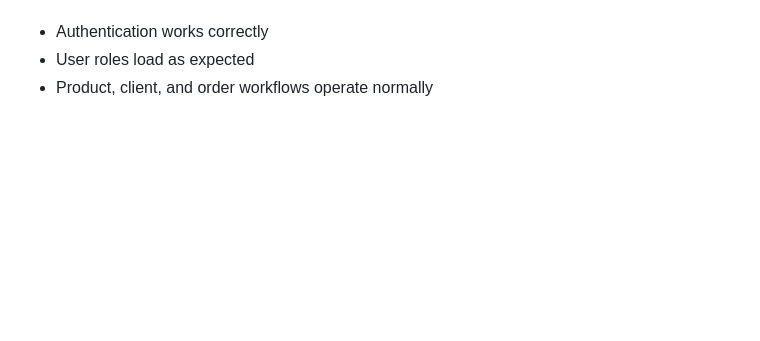
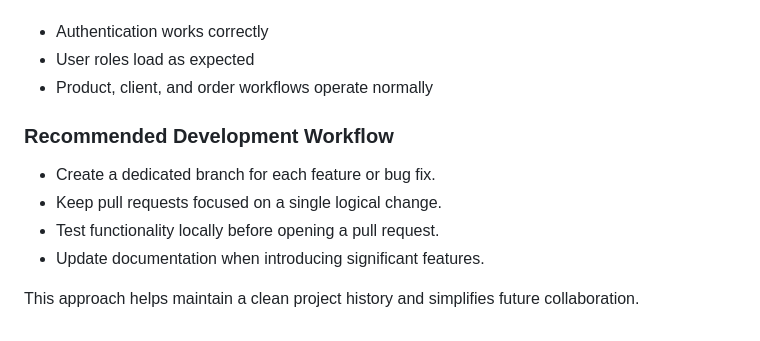
Before and after one commit to subham-hq/orderflow, a Markdown page: README.md, the part around the change. Rendered like a GitHub page; blank space fills up the shorter version.

Commit message:
Add development workflow section to README
Added recommended development workflow guidelines to README.

```diff
--- a/README.md
+++ b/README.md
@@ -135,3 +135,12 @@ Start the Flask development server and verify that:
 * Authentication works correctly
 * User roles load as expected
 * Product, client, and order workflows operate normally
+
+### Recommended Development Workflow
+
+- Create a dedicated branch for each feature or bug fix.
+- Keep pull requests focused on a single logical change.
+- Test functionality locally before opening a pull request.
+- Update documentation when introducing significant features.
+
+This approach helps maintain a clean project history and simplifies future collaboration.
```
